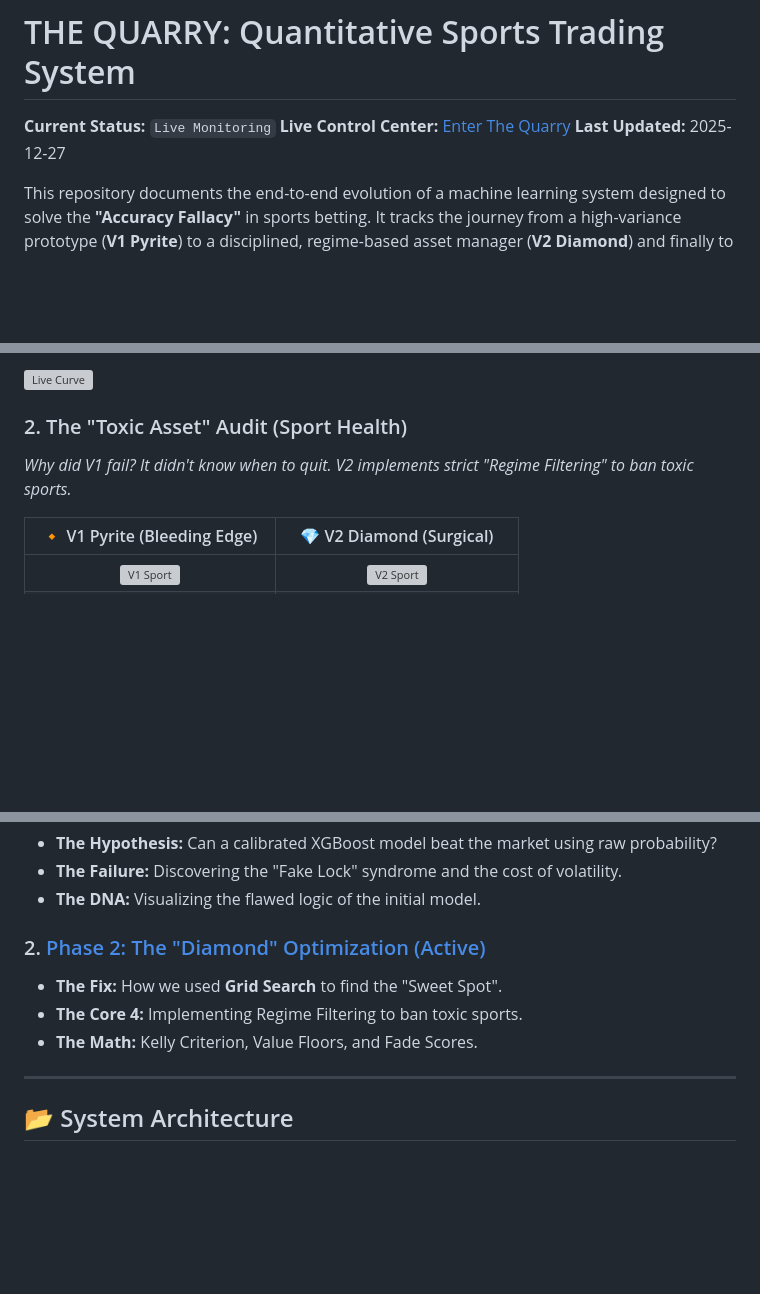
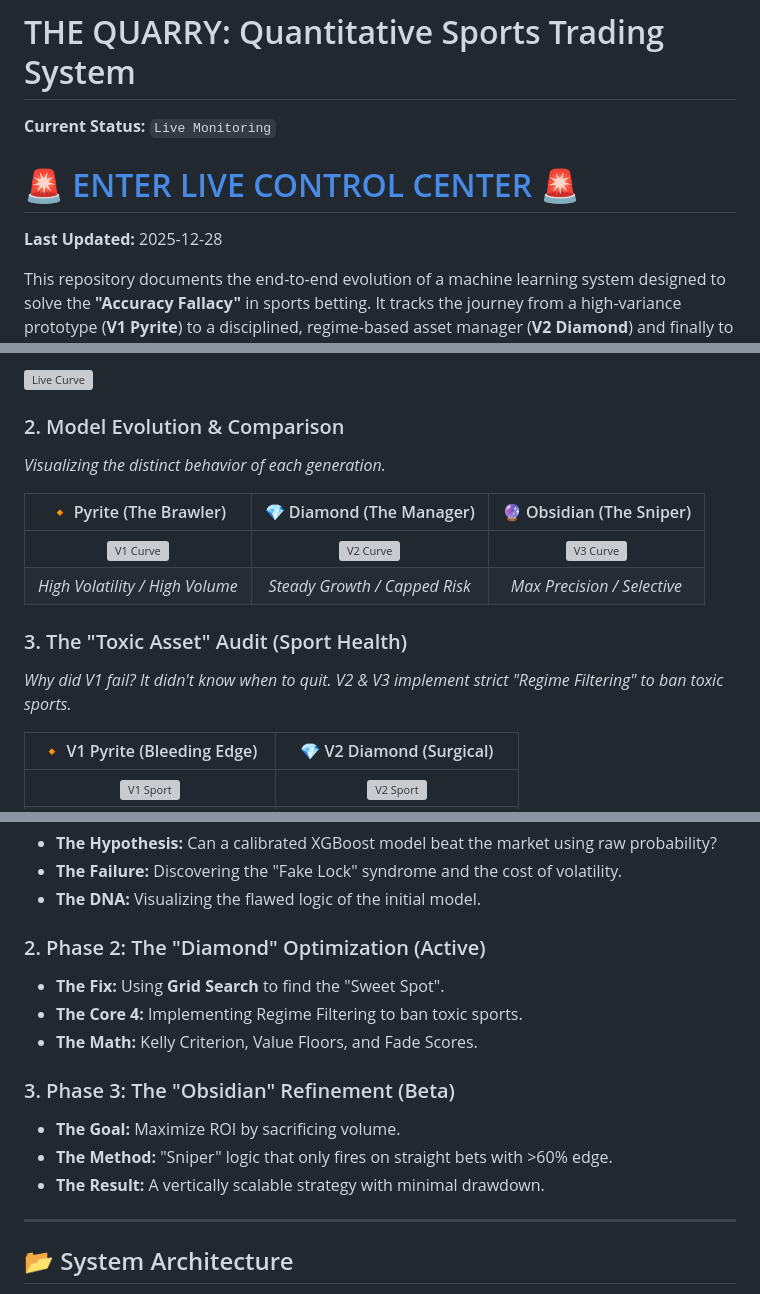
Before and after one commit to Ducky705/XGBoost-Sniper, a Markdown page: README.md, 3 parts joined by grey strips. GitHub-like rendering; blank space fills up the shorter version; grey boxes are pictures that could not be loaded.

Commit message:
Enhance README: Prominent dashboard link, Obsidian integration, cleanup

```diff
--- a/README.md
+++ b/README.md
@@ -1,8 +1,9 @@
 # THE QUARRY: Quantitative Sports Trading System
 
 **Current Status:** `Live Monitoring`
-**Live Control Center:** [Enter The Quarry](https://Ducky705.github.io/XGBoost-Sniper/selector.html)
-**Last Updated:** 2025-12-27
+# 🚨 [ENTER LIVE CONTROL CENTER](https://Ducky705.github.io/XGBoost-Sniper/selector.html) 🚨
+
+**Last Updated:** 2025-12-28
 
 This repository documents the end-to-end evolution of a machine learning system designed to solve the **"Accuracy Fallacy"** in sports betting. It tracks the journey from a high-variance prototype (**V1 Pyrite**) to a disciplined, regime-based asset manager (**V2 Diamond**) and finally to a high-precision sniper (**V3 Obsidian**).
 
@@ -34,8 +35,16 @@ We developed two distinct models to test this hypothesis:
 
 ![Live Curve](docs/assets/live_curve.png)
 
-### 2. The "Toxic Asset" Audit (Sport Health)
-*Why did V1 fail? It didn't know when to quit. V2 implements strict "Regime Filtering" to ban toxic sports.*
+### 2. Model Evolution & Comparison
+*Visualizing the distinct behavior of each generation.*
+
+| 🔸 Pyrite (The Brawler) | 💎 Diamond (The Manager) | 🔮 Obsidian (The Sniper) |
+| :---: | :---: | :---: |
+| ![V1 Curve](docs/assets/pyrite_live_curve.png) | ![V2 Curve](docs/assets/live_curve.png) | ![V3 Curve](docs/assets/obsidian_curve.png) |
+| *High Volatility / High Volume* | *Steady Growth / Capped Risk* | *Max Precision / Selective* |
+
+### 3. The "Toxic Asset" Audit (Sport Health)
+*Why did V1 fail? It didn't know when to quit. V2 & V3 implement strict "Regime Filtering" to ban toxic sports.*
 
 | 🔸 V1 Pyrite (Bleeding Edge) | 💎 V2 Diamond (Surgical) |
 | :---: | :---: |
@@ -61,10 +70,15 @@ This project is not just code; it is a documented research experiment.
 *   **The Failure:** Discovering the "Fake Lock" syndrome and the cost of volatility.
 *   **The DNA:** Visualizing the flawed logic of the initial model.
 
-### 2. [Phase 2: The "Diamond" Optimization (Active)](docs/methodology_v2.md)
-*   **The Fix:** How we used **Grid Search** to find the "Sweet Spot".
+### 2. Phase 2: The "Diamond" Optimization (Active)
+*   **The Fix:** Using **Grid Search** to find the "Sweet Spot".
 *   **The Core 4:** Implementing Regime Filtering to ban toxic sports.
 *   **The Math:** Kelly Criterion, Value Floors, and Fade Scores.
+
+### 3. Phase 3: The "Obsidian" Refinement (Beta)
+*   **The Goal:** Maximize ROI by sacrificing volume.
+*   **The Method:** "Sniper" logic that only fires on straight bets with >60% edge.
+*   **The Result:** A vertically scalable strategy with minimal drawdown.
 
 ---
 
```
Also changed, not shown: other parts of README.md (+1 -1 lines).
